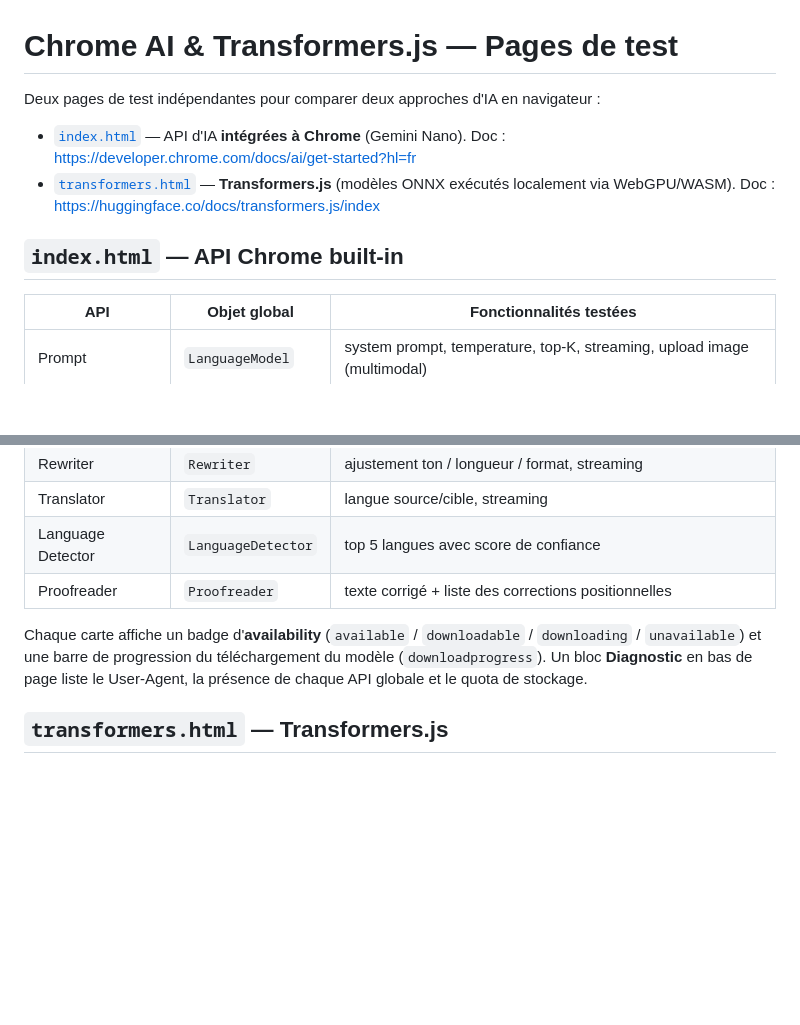
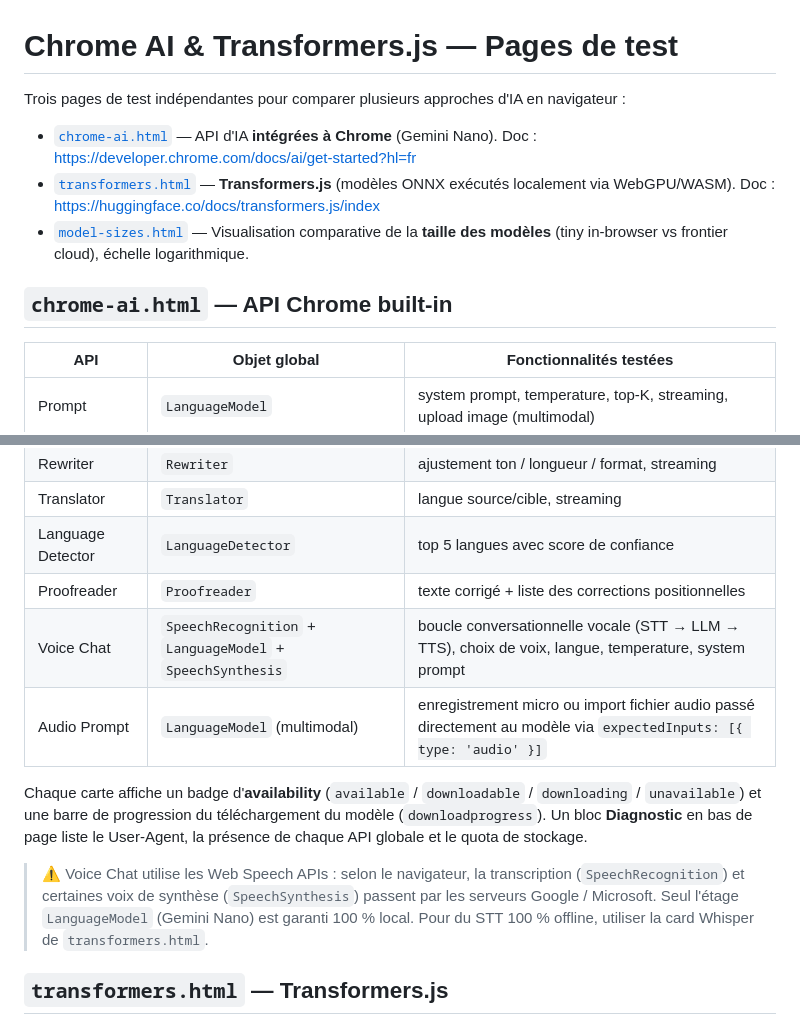
Before and after one commit to XjulI1/chrome-ai-built-in-preview, a Markdown page: README.md, 2 parts joined by grey strips. GitHub-like rendering; blank space fills up the shorter version.

```diff
--- a/README.md
+++ b/README.md
@@ -1,11 +1,12 @@
 # Chrome AI & Transformers.js — Pages de test
 
-Deux pages de test indépendantes pour comparer deux approches d'IA en navigateur :
+Trois pages de test indépendantes pour comparer plusieurs approches d'IA en navigateur :
 
-- [`index.html`](./index.html) — API d'IA **intégrées à Chrome** (Gemini Nano). Doc : <https://developer.chrome.com/docs/ai/get-started?hl=fr>
+- [`chrome-ai.html`](./chrome-ai.html) — API d'IA **intégrées à Chrome** (Gemini Nano). Doc : <https://developer.chrome.com/docs/ai/get-started?hl=fr>
 - [`transformers.html`](./transformers.html) — **Transformers.js** (modèles ONNX exécutés localement via WebGPU/WASM). Doc : <https://huggingface.co/docs/transformers.js/index>
+- [`model-sizes.html`](./model-sizes.html) — Visualisation comparative de la **taille des modèles** (tiny in-browser vs frontier cloud), échelle logarithmique.
 
-## `index.html` — API Chrome built-in
+## `chrome-ai.html` — API Chrome built-in
 
 | API | Objet global | Fonctionnalités testées |
 | --- | --- | --- |
@@ -16,8 +17,12 @@ Deux pages de test indépendantes pour comparer deux approches d'IA en navigateu
 | Translator | `Translator` | langue source/cible, streaming |
 | Language Detector | `LanguageDetector` | top 5 langues avec score de confiance |
 | Proofreader | `Proofreader` | texte corrigé + liste des corrections positionnelles |
+| Voice Chat | `SpeechRecognition` + `LanguageModel` + `SpeechSynthesis` | boucle conversationnelle vocale (STT → LLM → TTS), choix de voix, langue, temperature, system prompt |
+| Audio Prompt | `LanguageModel` (multimodal) | enregistrement micro ou import fichier audio passé directement au modèle via `expectedInputs: [{ type: 'audio' }]` |
 
 Chaque carte affiche un badge d'**availability** (`available` / `downloadable` / `downloading` / `unavailable`) et une barre de progression du téléchargement du modèle (`downloadprogress`). Un bloc **Diagnostic** en bas de page liste le User-Agent, la présence de chaque API globale et le quota de stockage.
+
+> ⚠️ Voice Chat utilise les Web Speech APIs : selon le navigateur, la transcription (`SpeechRecognition`) et certaines voix de synthèse (`SpeechSynthesis`) passent par les serveurs Google / Microsoft. Seul l'étage `LanguageModel` (Gemini Nano) est garanti 100 % local. Pour du STT 100 % offline, utiliser la card Whisper de `transformers.html`.
 
 ## `transformers.html` — Transformers.js
 
```
Also changed, not shown: other parts of README.md (+22 -7 lines).
